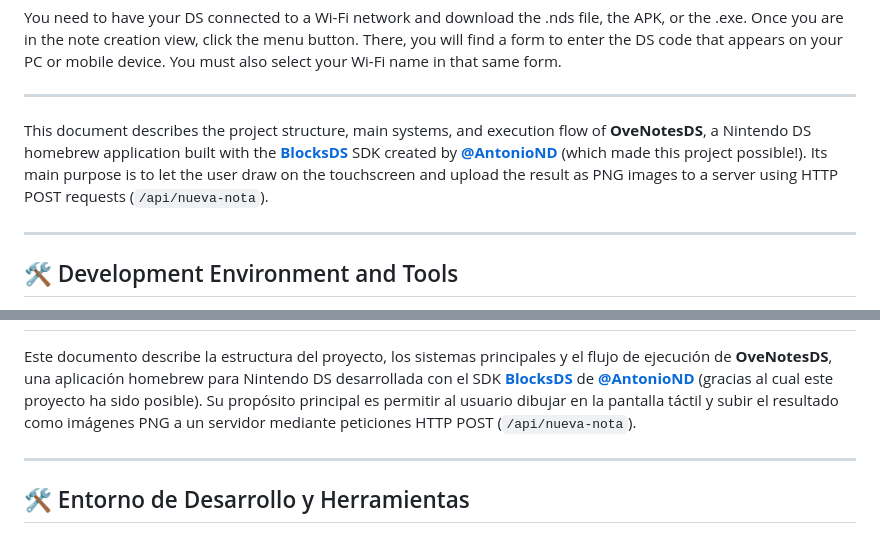
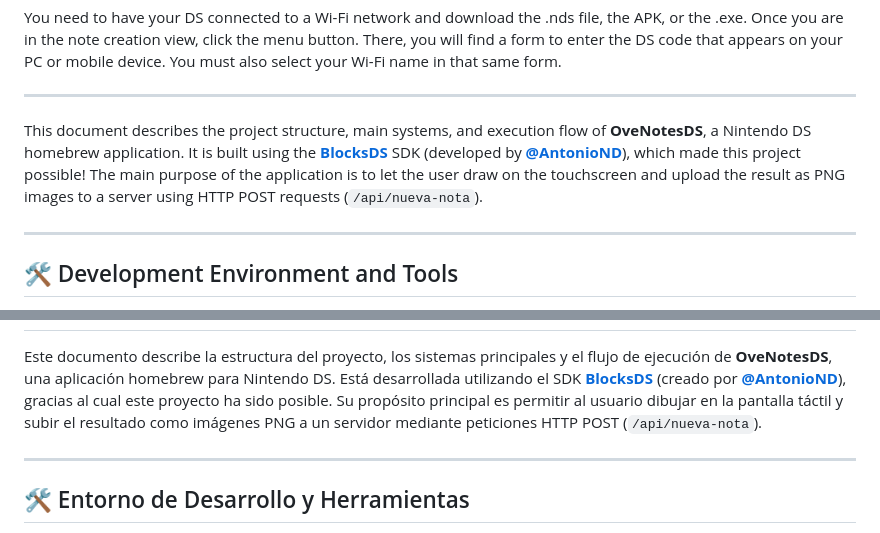
Before and after one commit to JoelBeja2000/OveNotesDs, a Markdown page: README.md, 2 parts joined by grey strips. Rendered like a GitHub page.

Commit message:
clarify application ownership and SDK credits

```diff
--- a/README.md
+++ b/README.md
@@ -22,7 +22,7 @@ You need to have your DS connected to a Wi-Fi network and download the .nds file
 
 ---
 
-This document describes the project structure, main systems, and execution flow of **OveNotesDS**, a Nintendo DS homebrew application built with the **[BlocksDS](https://github.com/blocksds)** SDK created by **[@AntonioND](https://github.com/AntonioND)** (which made this project possible!). Its main purpose is to let the user draw on the touchscreen and upload the result as PNG images to a server using HTTP POST requests (`/api/nueva-nota`).
+This document describes the project structure, main systems, and execution flow of **OveNotesDS**, a Nintendo DS homebrew application. It is built using the **[BlocksDS](https://github.com/blocksds)** SDK (developed by **[@AntonioND](https://github.com/AntonioND)**), which made this project possible! The main purpose of the application is to let the user draw on the touchscreen and upload the result as PNG images to a server using HTTP POST requests (`/api/nueva-nota`).
 
 ---
 
@@ -141,7 +141,7 @@ Connecting a DS to a local or private server is safe. However, keep in mind that
 Tienes que tener tu DS conectada a una red wifi y descargarte el archivo .nds, la APK o el .exe. Una vez que estés en la vista para crear notas, haces clic en el botón de menú. Ahí encontrarás un formulario para introducir el código de la DS que te aparece en el PC o en el móvil. También tienes que seleccionar el nombre de tu wifi en ese mismo formulario.
 ---
 
-Este documento describe la estructura del proyecto, los sistemas principales y el flujo de ejecución de **OveNotesDS**, una aplicación homebrew para Nintendo DS desarrollada con el SDK **[BlocksDS](https://github.com/blocksds)** de **[@AntonioND](https://github.com/AntonioND)** (gracias al cual este proyecto ha sido posible). Su propósito principal es permitir al usuario dibujar en la pantalla táctil y subir el resultado como imágenes PNG a un servidor mediante peticiones HTTP POST (`/api/nueva-nota`).
+Este documento describe la estructura del proyecto, los sistemas principales y el flujo de ejecución de **OveNotesDS**, una aplicación homebrew para Nintendo DS. Está desarrollada utilizando el SDK **[BlocksDS](https://github.com/blocksds)** (creado por **[@AntonioND](https://github.com/AntonioND)**), gracias al cual este proyecto ha sido posible. Su propósito principal es permitir al usuario dibujar en la pantalla táctil y subir el resultado como imágenes PNG a un servidor mediante peticiones HTTP POST (`/api/nueva-nota`).
 
 ---
 
```
